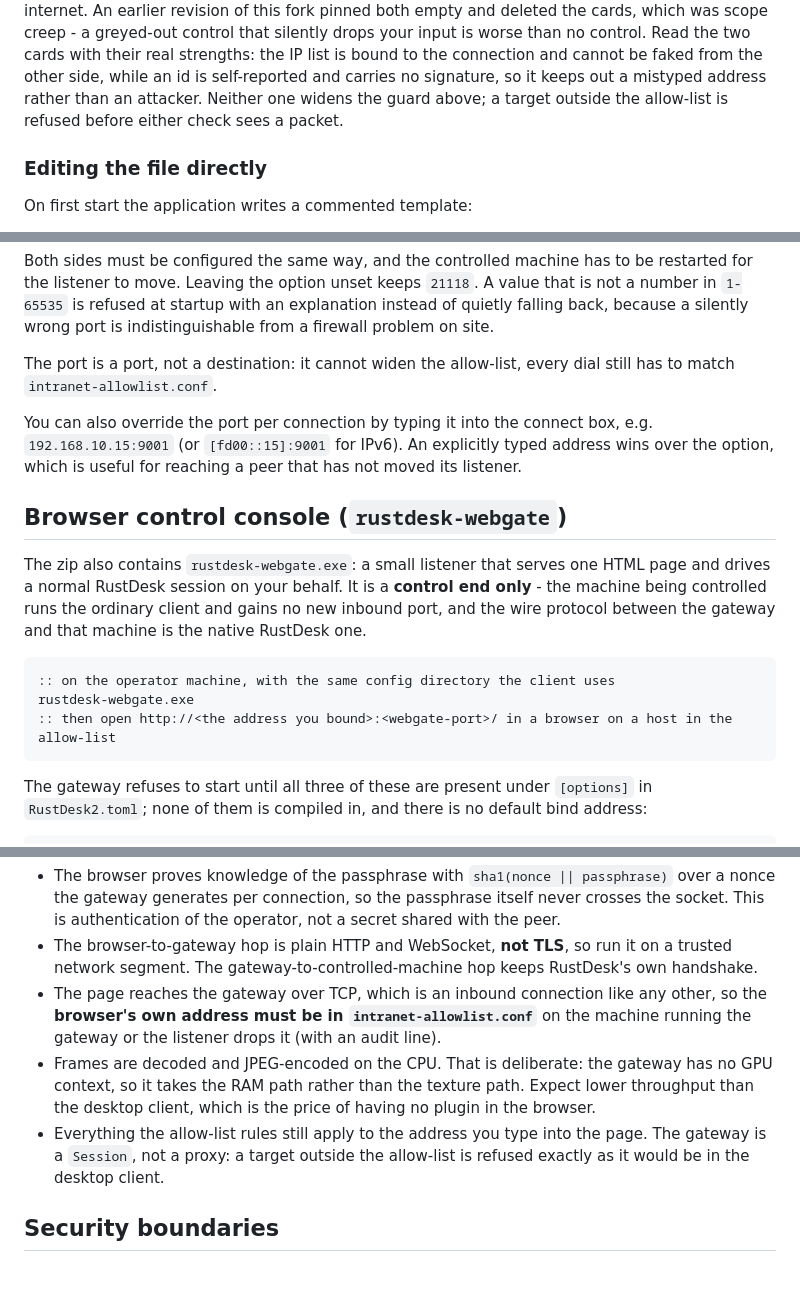
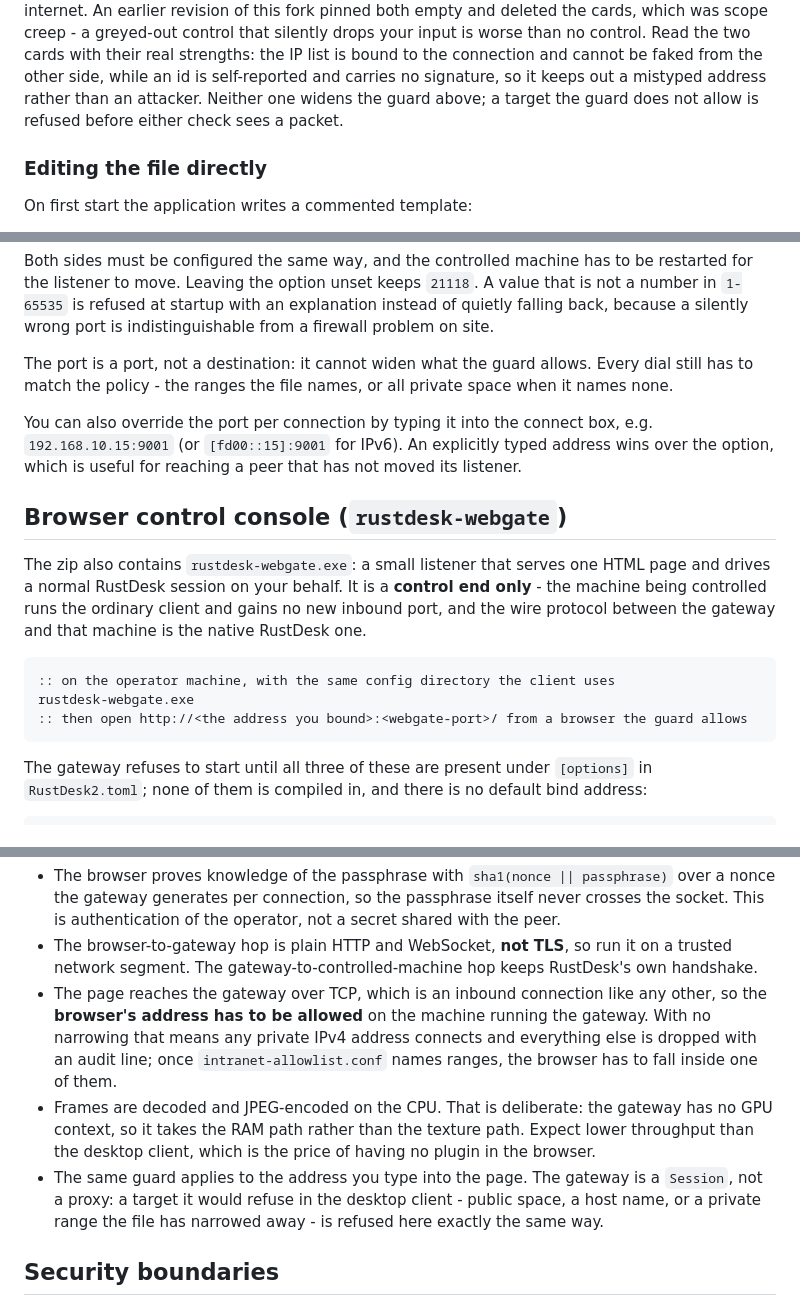
Before and after one commit to mosccode/rustdesk-intranet-fork, a Markdown page: README.md, 3 parts joined by grey strips. Rendered like a GitHub page; blank space fills up the shorter version.

Commit message:
docs: describe inbound and typed targets by the policy, not by the file
Four README sentences still said a target has to be 'in intranet-allowlist.conf'. Since the last commit that file is optional - naming nothing means all private space - so the wording now points at what the guard actually enforces: the ranges the file names, or all private space when it names none. No code change.

````diff
--- a/README.md
+++ b/README.md
@@ -91,7 +91,7 @@ An earlier revision of this fork pinned both empty and deleted the cards, which
 greyed-out control that silently drops your input is worse than no control. Read the two cards with
 their real strengths: the IP list is bound to the connection and cannot be faked from the other side,
 while an id is self-reported and carries no signature, so it keeps out a mistyped address rather than
-an attacker. Neither one widens the guard above; a target outside the allow-list is refused before
+an attacker. Neither one widens the guard above; a target the guard does not allow is refused before
 either check sees a packet.
 
 ### Editing the file directly
@@ -139,8 +139,8 @@ listener to move. Leaving the option unset keeps `21118`. A value that is not a
 `1-65535` is refused at startup with an explanation instead of quietly falling back, because a
 silently wrong port is indistinguishable from a firewall problem on site.
 
-The port is a port, not a destination: it cannot widen the allow-list, every dial still has to
-match `intranet-allowlist.conf`.
+The port is a port, not a destination: it cannot widen what the guard allows. Every dial still has
+to match the policy - the ranges the file names, or all private space when it names none.
 
 You can also override the port per connection by typing it into the connect box, e.g.
 `192.168.10.15:9001` (or `[fd00::15]:9001` for IPv6). An explicitly typed address wins over the
@@ -156,7 +156,7 @@ the gateway and that machine is the native RustDesk one.
 ```bat
 :: on the operator machine, with the same config directory the client uses
 rustdesk-webgate.exe
-:: then open http://<the address you bound>:<webgate-port>/ in a browser on a host in the allow-list
+:: then open http://<the address you bound>:<webgate-port>/ from a browser the guard allows
 ```
 
 The gateway refuses to start until all three of these are present under `[options]` in
@@ -179,14 +179,15 @@ What that buys you, and what it costs:
 - The browser-to-gateway hop is plain HTTP and WebSocket, **not TLS**, so run it on a trusted
   network segment. The gateway-to-controlled-machine hop keeps RustDesk's own handshake.
 - The page reaches the gateway over TCP, which is an inbound connection like any other, so the
-  **browser's own address must be in `intranet-allowlist.conf`** on the machine running the gateway
-  or the listener drops it (with an audit line).
+  **browser's address has to be allowed** on the machine running the gateway. With no narrowing that
+  means any private IPv4 address connects and everything else is dropped with an audit line; once
+  `intranet-allowlist.conf` names ranges, the browser has to fall inside one of them.
 - Frames are decoded and JPEG-encoded on the CPU. That is deliberate: the gateway has no GPU
   context, so it takes the RAM path rather than the texture path. Expect lower throughput than the
   desktop client, which is the price of having no plugin in the browser.
-- Everything the allow-list rules still apply to the address you type into the page. The gateway is
-  a `Session`, not a proxy: a target outside the allow-list is refused exactly as it would be in
-  the desktop client.
+- The same guard applies to the address you type into the page. The gateway is a `Session`, not a
+  proxy: a target it would refuse in the desktop client - public space, a host name, or a private
+  range the file has narrowed away - is refused here exactly the same way.
 
 ## Security boundaries
 
````
